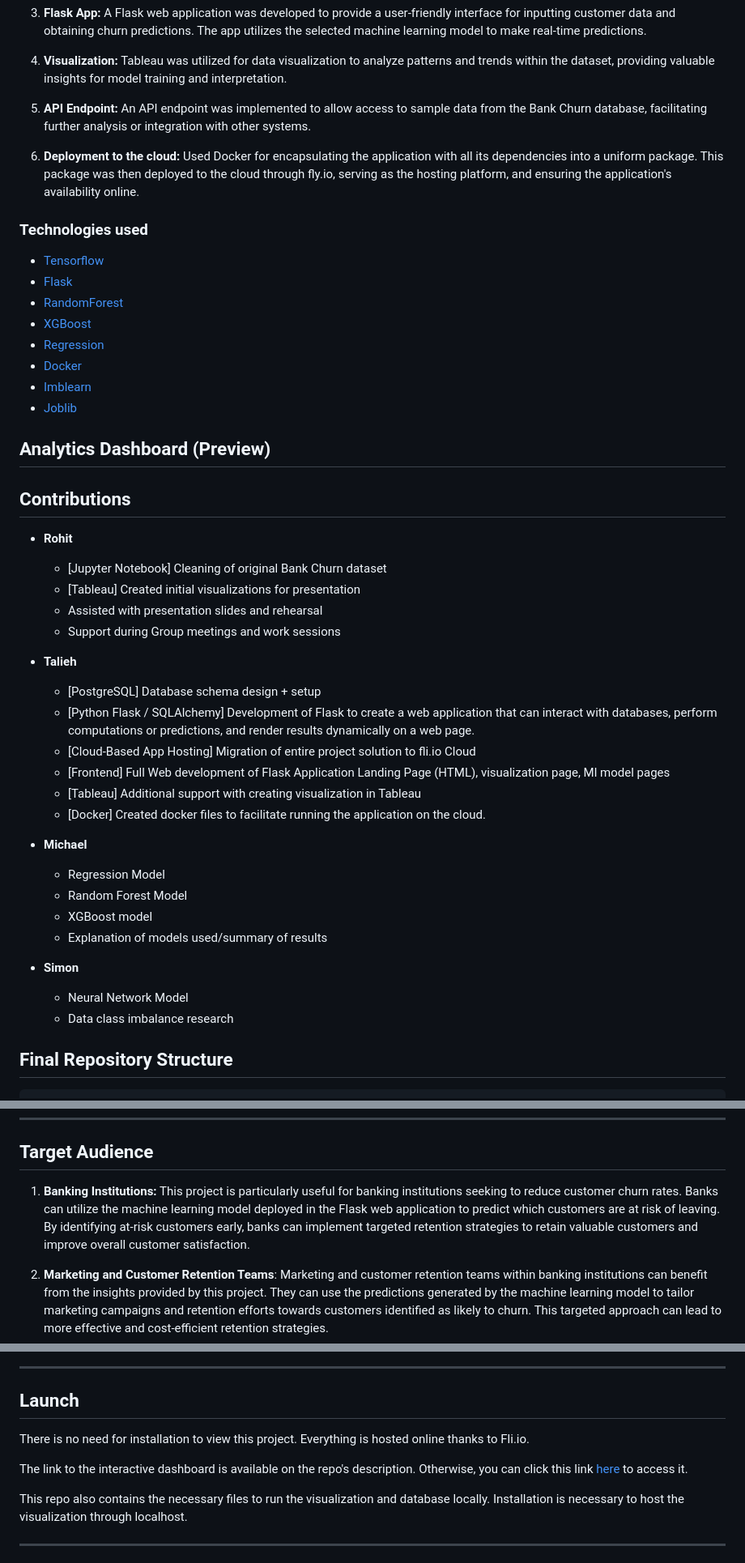
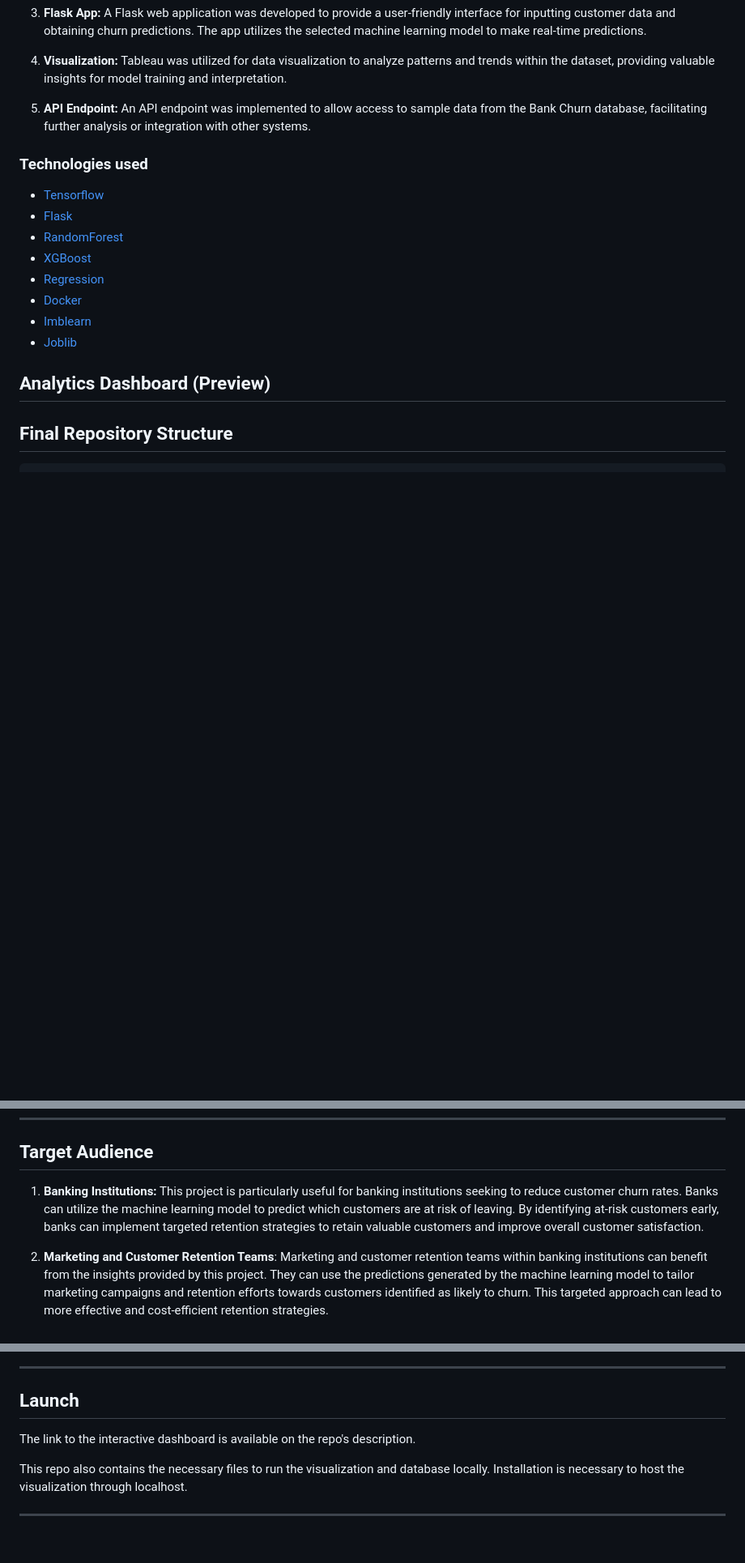
Before and after one commit to paradise2580/CREDIT-PULSE, a Markdown page: README.md, 3 parts joined by grey strips. Shown at 81% size. Drawn GitHub-style; blank space fills up the shorter version.

````diff
--- a/README.md
+++ b/README.md
@@ -32,8 +32,6 @@ The bank churn prediction project aims to utilize machine learning techniques to
 
 5. **API Endpoint:** An API endpoint was implemented to allow access to sample data from the Bank Churn database, facilitating further analysis or integration with other systems.
 
-6. **Deployment to the cloud:** Used Docker for encapsulating the application with all its dependencies into a uniform package. This package was then deployed to the cloud through fly.io, serving as the hosting platform, and ensuring the application's availability online.
-
 
 ### Technologies used
 
@@ -51,28 +49,6 @@ The bank churn prediction project aims to utilize machine learning techniques to
 
 
 
-## Contributions
-* **Rohit**
-     - [Jupyter Notebook] Cleaning of original Bank Churn dataset
-     - [Tableau] Created initial visualizations for presentation
-     - Assisted with presentation slides and rehearsal
-     - Support during Group meetings and work sessions
-* **Talieh**
-     - [PostgreSQL] Database schema design + setup
-     - [Python Flask / SQLAlchemy] Development of Flask to create a web application that can interact with databases, perform computations or predictions, and render results dynamically on a web page.
-     - [Cloud-Based App Hosting] Migration of entire project solution to fli.io Cloud
-     - [Frontend] Full Web development of Flask Application Landing Page (HTML), visualization page, Ml model pages
-     - [Tableau] Additional support with creating visualization in Tableau
-     - [Docker] Created docker files to facilitate running the application on the cloud.
-
-* **Michael**
-  - Regression Model
-  - Random Forest Model
-  - XGBoost model
-  - Explanation of models used/summary of results
-* **Simon**
-  - Neural Network Model
-  - Data class imbalance research
 
 ## Final Repository Structure
 ```
@@ -126,7 +102,7 @@ The bank churn prediction project aims to utilize machine learning techniques to
 
 --------------------------------------------------------------------------------------------------------------------------------------------------------------------------
 ## Target Audience
-1. **Banking Institutions:** This project is particularly useful for banking institutions seeking to reduce customer churn rates. Banks can utilize the machine learning model deployed in the Flask web application to predict which customers are at risk of leaving. By identifying at-risk customers early, banks can implement targeted retention strategies to retain valuable customers and improve overall customer satisfaction.
+1. **Banking Institutions:** This project is particularly useful for banking institutions seeking to reduce customer churn rates. Banks can utilize the machine learning model to predict which customers are at risk of leaving. By identifying at-risk customers early, banks can implement targeted retention strategies to retain valuable customers and improve overall customer satisfaction.
 
 2. **Marketing and Customer Retention Teams**: Marketing and customer retention teams within banking institutions can benefit from the insights provided by this project. They can use the predictions generated by the machine learning model to tailor marketing campaigns and retention efforts towards customers identified as likely to churn. This targeted approach can lead to more effective and cost-efficient retention strategies.
 
@@ -167,9 +143,8 @@ Whenever these filters are used, the dashboard updates to show the churn rate of
 ---
 
 ## Launch
-There is no need for installation to view this project. Everything is hosted online thanks to Fli.io.
 
-The link to the interactive dashboard is available on the repo's description. Otherwise, you can click this link [here](https://bankchurnproject.fly.dev/) to access it.
+The link to the interactive dashboard is available on the repo's description.
 
 This repo also contains the necessary files to run the visualization and database locally. Installation is necessary to host the visualization through localhost.
 
````
